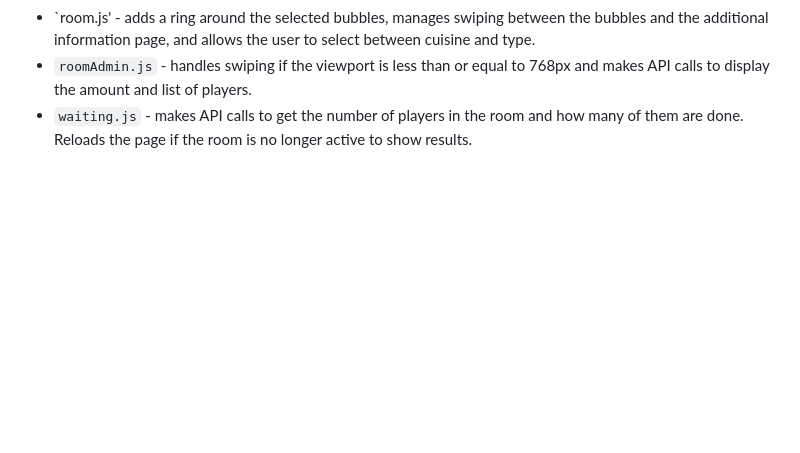
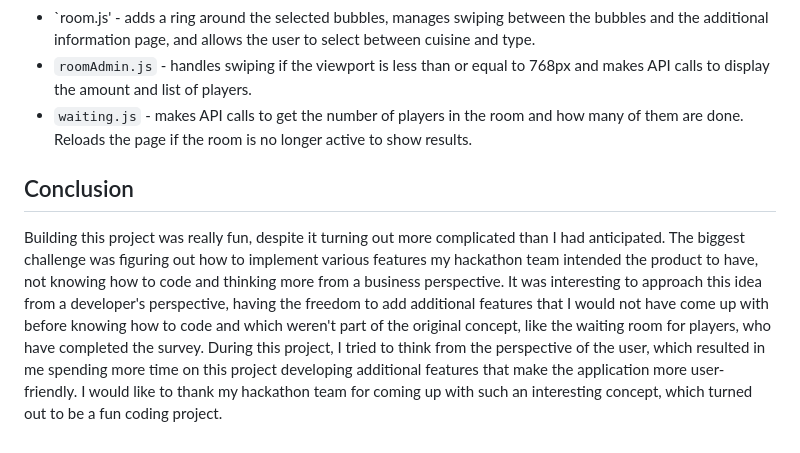
Before and after one commit to christophertserenkov/CS50-WEB-FINAL-PROJECT, a Markdown page: README.md, the part around the change. Drawn GitHub-style; blank space fills up the shorter version.

```diff
--- a/README.md
+++ b/README.md
@@ -99,3 +99,7 @@ The `static` directory includes the `styles.css` stylesheet, and the src directo
 - `room.js' - adds a ring around the selected bubbles, manages swiping between the bubbles and the additional information page, and allows the user to select between cuisine and type.
 - `roomAdmin.js` - handles swiping if the viewport is less than or equal to 768px and makes API calls to display the amount and list of players.
 - `waiting.js` - makes API calls to get the number of players in the room and how many of them are done. Reloads the page if the room is no longer active to show results.
+
+## Conclusion
+
+Building this project was really fun, despite it turning out more complicated than I had anticipated. The biggest challenge was figuring out how to implement various features my hackathon team intended the product to have, not knowing how to code and thinking more from a business perspective. It was interesting to approach this idea from a developer's perspective, having the freedom to add additional features that I would not have come up with before knowing how to code and which weren't part of the original concept, like the waiting room for players, who have completed the survey. During this project, I tried to think from the perspective of the user, which resulted in me spending more time on this project developing additional features that make the application more user-friendly. I would like to thank my hackathon team for coming up with such an interesting concept, which turned out to be a fun coding project.
```
